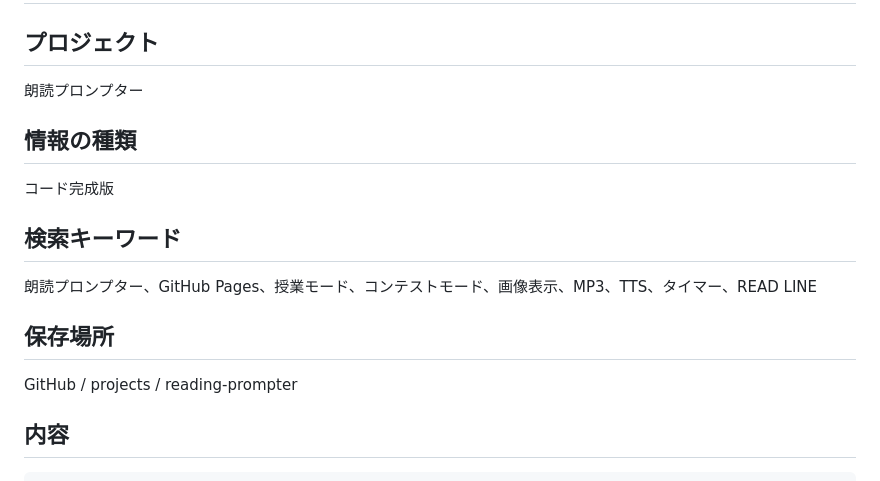
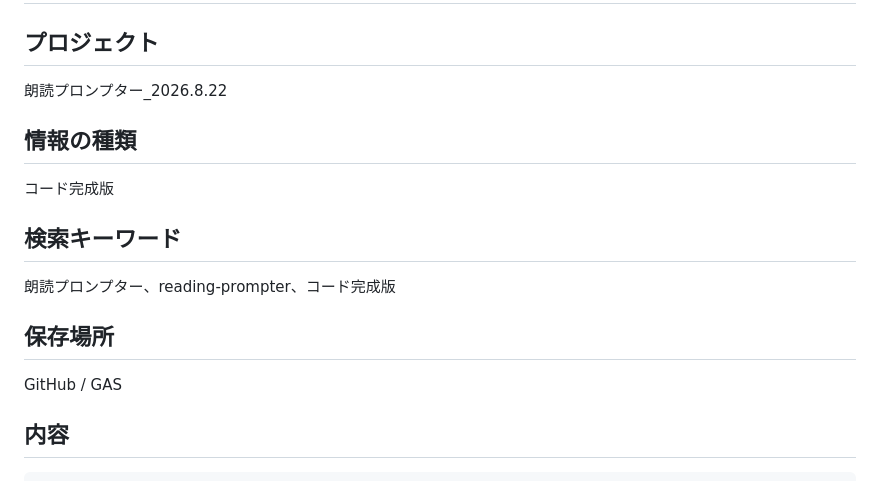
Before and after one commit to kira-nihongo-online/cerebral-cortex, a Markdown page: コード完成版/朗読プロンプター_コード完成版.md, the part around the change. Drawn GitHub-style.

Commit message:
Cerebral Cortex: 朗読プロンプター_コード完成版

```diff
--- a/コード完成版/朗読プロンプター_コード完成版.md
+++ b/コード完成版/朗読プロンプター_コード完成版.md
@@ -2,7 +2,7 @@
 
 ## プロジェクト
 
-朗読プロンプター
+朗読プロンプター_2026.8.22
 
 ## 情報の種類
 
@@ -10,11 +10,11 @@
 
 ## 検索キーワード
 
-朗読プロンプター、GitHub Pages、授業モード、コンテストモード、画像表示、MP3、TTS、タイマー、READ LINE
+朗読プロンプター、reading-prompter、コード完成版
 
 ## 保存場所
 
-GitHub / projects / reading-prompter
+GitHub / GAS
 
 ## 内容
 
```
